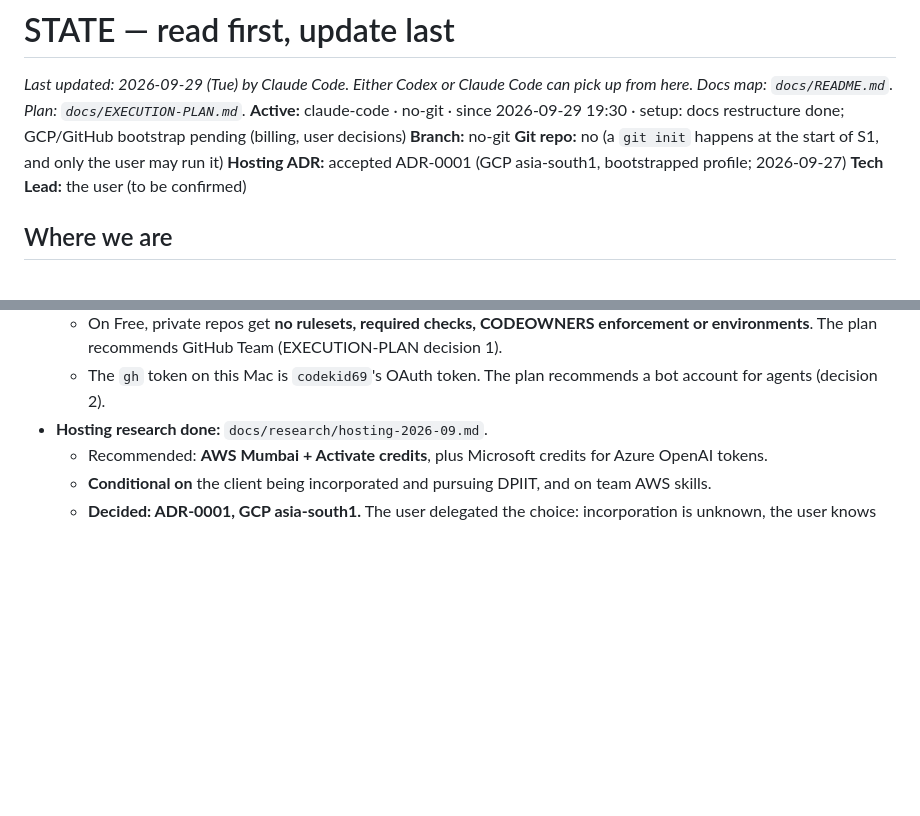
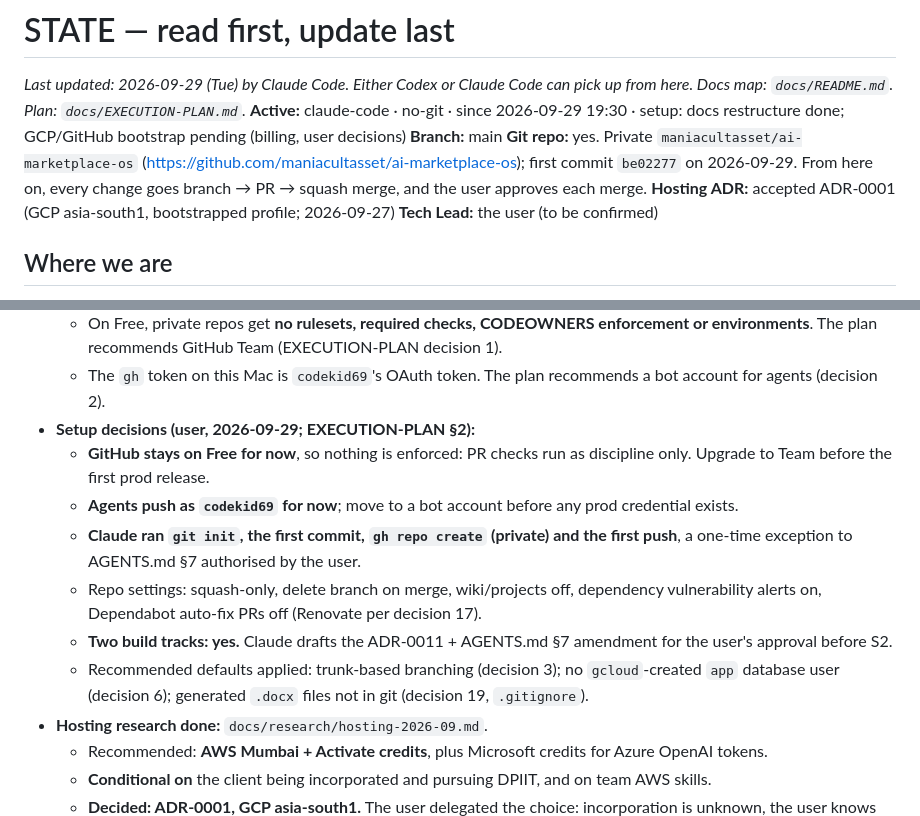
Before and after one commit to maniacultasset/ai-marketplace-os, a Markdown page: docs/STATE.md, 2 parts joined by grey strips. Drawn GitHub-style; blank space fills up the shorter version.

Commit message:
docs(state): record repo setup and 2026-09-29 setup decisions
Co-Authored-By: Claude Opus 5.5 (1M context) <noreply@anthropic.com>

```diff
--- a/docs/STATE.md
+++ b/docs/STATE.md
@@ -2,8 +2,8 @@
 
 _Last updated: 2026-09-29 (Tue) by Claude Code. Either Codex or Claude Code can pick up from here. Docs map: `docs/README.md`. Plan: `docs/EXECUTION-PLAN.md`._
 **Active:** claude-code · no-git · since 2026-09-29 19:30 · setup: docs restructure done; GCP/GitHub bootstrap pending (billing, user decisions)
-**Branch:** no-git
-**Git repo:** no (a `git init` happens at the start of S1, and only the user may run it)
+**Branch:** main
+**Git repo:** yes. Private `maniacultasset/ai-marketplace-os` (https://github.com/maniacultasset/ai-marketplace-os); first commit `be02277` on 2026-09-29. From here on, every change goes branch → PR → squash merge, and the user approves each merge.
 **Hosting ADR:** accepted ADR-0001 (GCP asia-south1, bootstrapped profile; 2026-09-27)
 **Tech Lead:** the user (to be confirmed)
 
@@ -129,6 +129,18 @@ _Last updated: 2026-09-29 (Tue) by Claude Code. Either Codex or Claude Code can
     environments**. The plan recommends GitHub Team (EXECUTION-PLAN decision 1).
   - The `gh` token on this Mac is `codekid69`'s OAuth token. The plan recommends a bot account for
     agents (decision 2).
+- **Setup decisions (user, 2026-09-29; EXECUTION-PLAN §2):**
+  - **GitHub stays on Free for now**, so nothing is enforced: PR checks run as discipline only.
+    Upgrade to Team before the first prod release.
+  - **Agents push as `codekid69` for now**; move to a bot account before any prod credential exists.
+  - **Claude ran `git init`, the first commit, `gh repo create` (private) and the first push**, a
+    one-time exception to AGENTS.md §7 authorised by the user.
+  - Repo settings: squash-only, delete branch on merge, wiki/projects off, dependency vulnerability
+    alerts on, Dependabot auto-fix PRs off (Renovate per decision 17).
+  - **Two build tracks: yes.** Claude drafts the ADR-0011 + AGENTS.md §7 amendment for the user's
+    approval before S2.
+  - Recommended defaults applied: trunk-based branching (decision 3); no `gcloud`-created `app`
+    database user (decision 6); generated `.docx` files not in git (decision 19, `.gitignore`).
 - **Hosting research done:** `docs/research/hosting-2026-09.md`.
   - Recommended: **AWS Mumbai + Activate credits**, plus Microsoft credits for Azure OpenAI tokens.
   - **Conditional on** the client being incorporated and pursuing DPIIT, and on team AWS skills.
```
